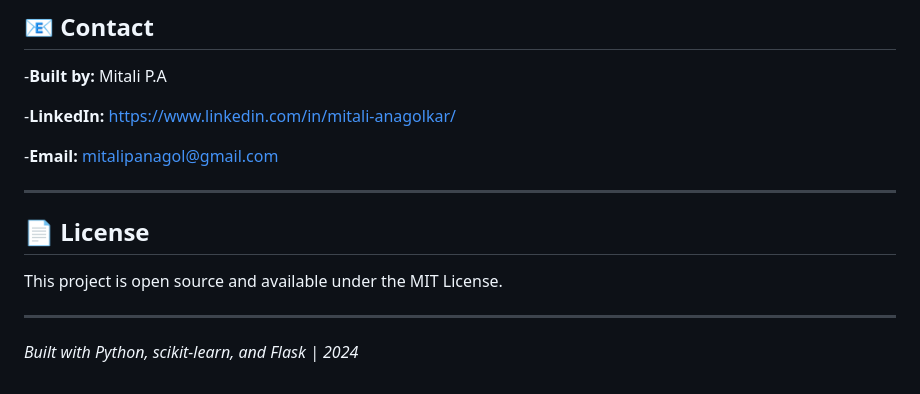
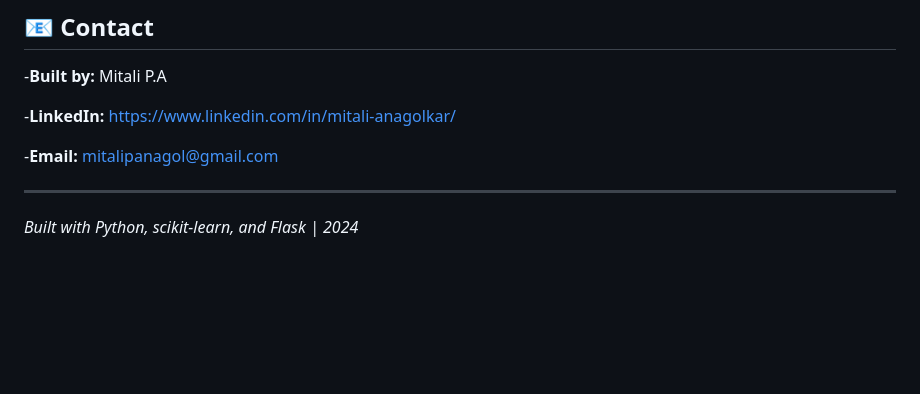
Before and after one commit to Mitalipanagol/BBC-News-Classification, a Markdown page: README.md, the part around the change. GitHub-like rendering; blank space fills up the shorter version.

Commit message:
Delete license information from README
Removed license section from the README.

```diff
--- a/README.md
+++ b/README.md
@@ -361,10 +361,4 @@ Not just a Jupyter notebook - full deployment!
 
 ---
 
-## 📄 License
-
-This project is open source and available under the MIT License.
-
----
-
 *Built with Python, scikit-learn, and Flask | 2024*
```
